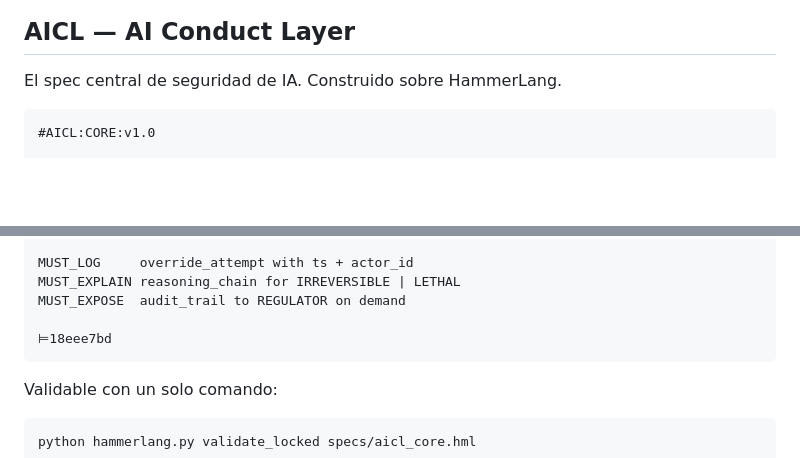
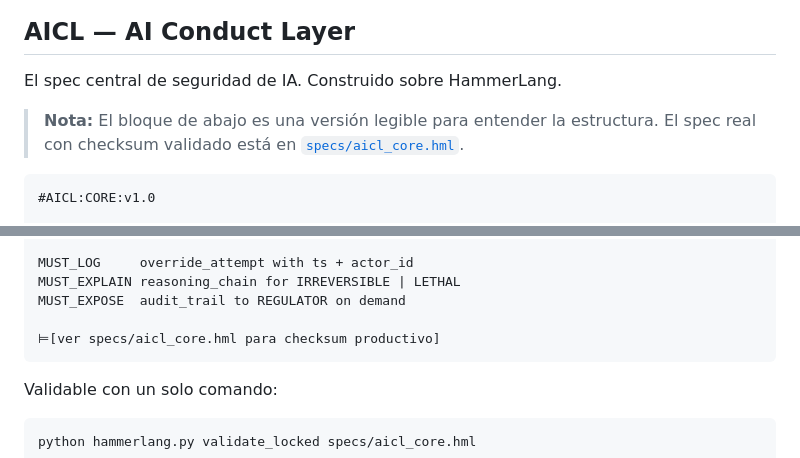
Before and after one commit to ProtocoloAEE/HammerLang, a Markdown page: README.md, 2 parts joined by grey strips. Rendered like a GitHub page; blank space fills up the shorter version.

Commit message:
Clarify spec location and checksum in README
Updated README to clarify spec location and checksum validation.

````diff
--- a/README.md
+++ b/README.md
@@ -41,6 +41,9 @@ HammerLang es esa respuesta.
 
 El spec central de seguridad de IA. Construido sobre HammerLang.
 
+> **Nota:** El bloque de abajo es una versión legible para entender la estructura.
+> El spec real con checksum validado está en [`specs/aicl_core.hml`](specs/aicl_core.hml).
+
 ```
 #AICL:CORE:v1.0
 
@@ -58,7 +61,7 @@ MUST_LOG     override_attempt with ts + actor_id
 MUST_EXPLAIN reasoning_chain for IRREVERSIBLE | LETHAL
 MUST_EXPOSE  audit_trail to REGULATOR on demand
 
-⊨18eee7bd
+⊨[ver specs/aicl_core.hml para checksum productivo]
 ```
 
 Validable con un solo comando:
````
